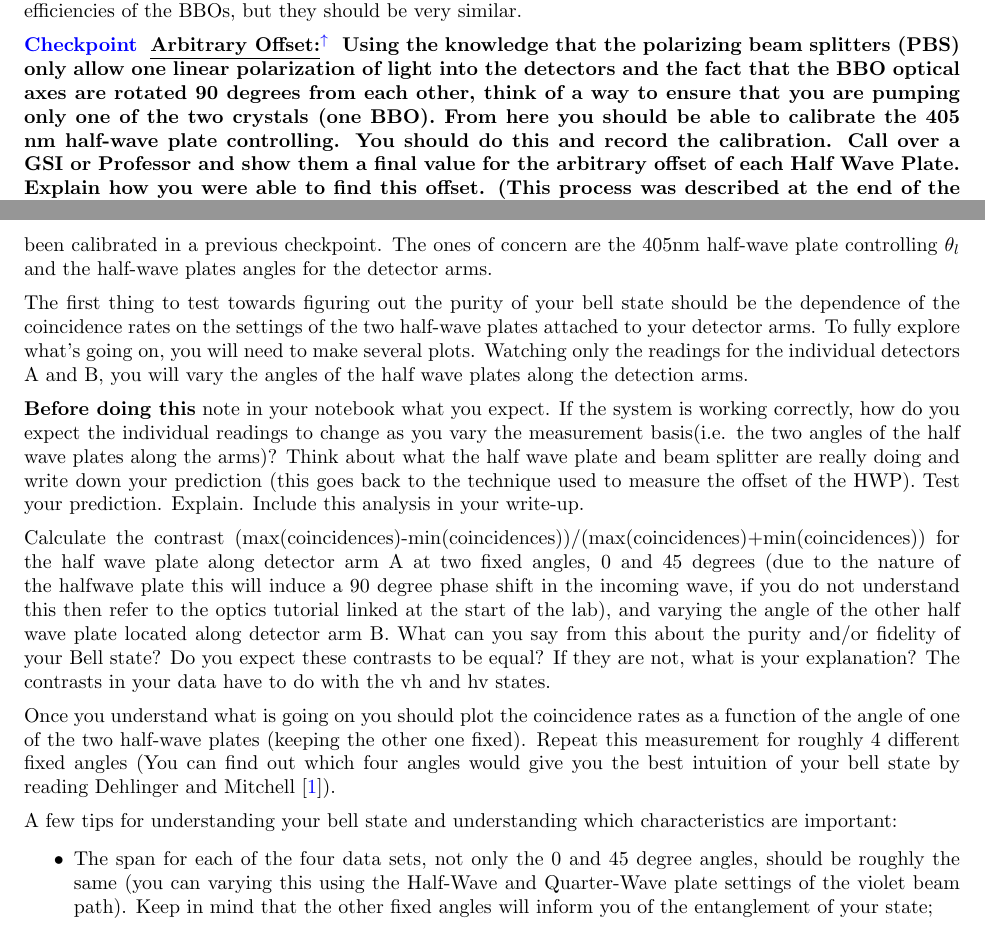
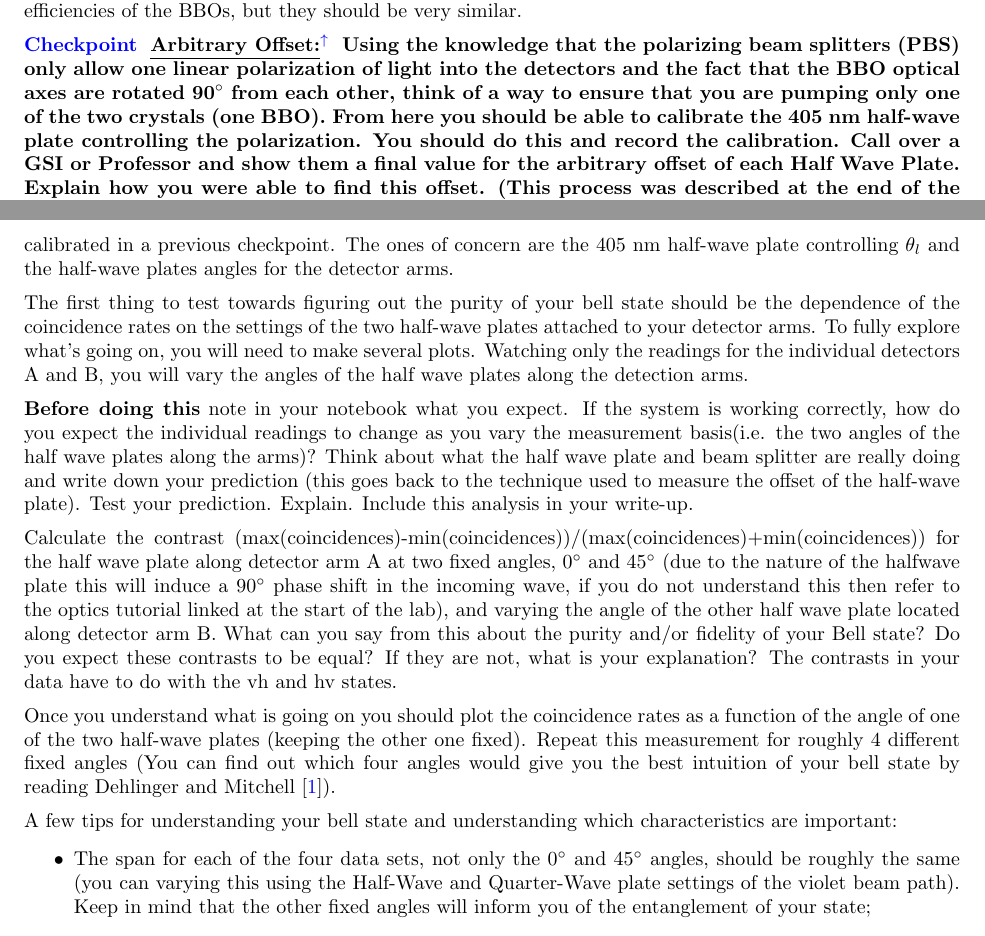
Before and after one commit to DrWinthrop/111BC, a LaTeX document (QIE/QIE.tex): two parts of pages 13 and 14 of 19, joined at a grey line, cut so that both start at the same text. Compiled offline with pdfLaTeX.

Commit message:
Fixed some text.

```diff
--- a/QIE/QIE.tex
+++ b/QIE/QIE.tex
@@ -366,24 +366,24 @@ This would decrease the number of coincidences when the state is analyzed in a d
 
 The separation between the BBOs is small enough to be negligible, and as noted above, the angle between the BBOs is practically eliminated when the BBOs are at 90$^\circ$. We cannot control the down-conversion efficiencies of the BBOs, but they should be very similar.
 
-\checkpoint{Arbitrary Offset}{Using the knowledge that the polarizing beam splitters (PBS) only allow one linear polarization of light into the detectors and the fact that the BBO optical axes are rotated 90 degrees from each other, think of a way to ensure that you are pumping only one of the two crystals (one BBO). From here you should be able to calibrate the 405 nm half-wave plate controlling. You should do this and record the calibration. Call over a GSI or Professor and show them a final value for the arbitrary offset of each Half Wave Plate. Explain how you were able to find this offset. (This process was described at the end of the ``detection'' section located above).}
+\checkpoint{Arbitrary Offset}{Using the knowledge that the polarizing beam splitters (PBS) only allow one linear polarization of light into the detectors and the fact that the BBO optical axes are rotated 90$^\circ$ from each other, think of a way to ensure that you are pumping only one of the two crystals (one BBO). From here you should be able to calibrate the 405 nm half-wave plate controlling the polarization. You should do this and record the calibration. Call over a GSI or Professor and show them a final value for the arbitrary offset of each Half Wave Plate. Explain how you were able to find this offset. (This process was described at the end of the ``detection'' section located above).}
 
 \subsection{Mid-Lab Questions}
 
-Before going on, we are interested in verifying that everything in the experimental setup is doing what we think it is doing, or is supposed to be doing. We will start with the half-wave plates, which should have been calibrated in a previous checkpoint. The ones of concern are the 405nm half-wave plate controlling $\theta_l$ and the half-wave plates angles for the detector arms.
+Before going on, we are interested in verifying that everything in the experimental setup is doing what we think it is doing, or is supposed to be doing. We will start with the half-wave plates, which should have been calibrated in a previous checkpoint. The ones of concern are the 405 nm half-wave plate controlling $\theta_l$ and the half-wave plates angles for the detector arms.
 
 The first thing to test towards figuring out the purity of your bell state should be the dependence of the coincidence rates on the settings of the two half-wave plates attached to your detector arms. To fully explore what's going on, you will need to make several plots. Watching only the readings for the individual detectors A and B, you will vary the angles of the half wave plates along the detection arms.
 
-\textbf{Before doing this} note in your notebook what you expect. If the system is working correctly, how do you expect the individual readings to change as you vary the measurement basis(i.e. the two angles of the half wave plates along the arms)? Think about what the half wave plate and beam splitter are really doing and write down your prediction (this goes back to the technique used to measure the offset of the HWP). Test your prediction. Explain. Include this analysis in your write-up.
+\textbf{Before doing this} note in your notebook what you expect. If the system is working correctly, how do you expect the individual readings to change as you vary the measurement basis(i.e. the two angles of the half wave plates along the arms)? Think about what the half wave plate and beam splitter are really doing and write down your prediction (this goes back to the technique used to measure the offset of the half-wave plate). Test your prediction. Explain. Include this analysis in your write-up.
 
-Calculate the contrast (max(coincidences)-min(coincidences))/(max(coincidences)+min(coincidences)) for the half wave plate along detector arm A at two fixed angles, 0 and 45 degrees (due to the nature of the halfwave plate this will induce a 90 degree phase shift in the incoming wave, if you do not understand this then refer to the optics tutorial linked at the start of the lab), and varying the angle of the other half wave plate located along detector arm B. What can you say from this about the purity and/or fidelity of your Bell state? Do you expect these contrasts to be equal? If they are not, what is your explanation? The contrasts in your data have to do with the vh and hv states.
+Calculate the contrast (max(coincidences)-min(coincidences))/(max(coincidences)+min(coincidences)) for the half wave plate along detector arm A at two fixed angles, 0$^\circ$ and 45$^\circ$ (due to the nature of the halfwave plate this will induce a 90$^\circ$ phase shift in the incoming wave, if you do not understand this then refer to the optics tutorial linked at the start of the lab), and varying the angle of the other half wave plate located along detector arm B. What can you say from this about the purity and/or fidelity of your Bell state? Do you expect these contrasts to be equal? If they are not, what is your explanation? The contrasts in your data have to do with the vh and hv states.
 
-Once you understand what is going on you should plot the coincidence rates  as a function of the angle of one of the two half-wave plates (keeping the other one fixed). Repeat this measurement for roughly 4 different fixed angles (You can find out which four angles would give you the best intuition of your bell state by reading Dehlinger and Mitchell \cite{Dehlinger}).
+Once you understand what is going on you should plot the coincidence rates as a function of the angle of one of the two half-wave plates (keeping the other one fixed). Repeat this measurement for roughly 4 different fixed angles (You can find out which four angles would give you the best intuition of your bell state by reading Dehlinger and Mitchell \cite{Dehlinger}).
 
 A few tips for understanding your bell state and understanding which characteristics are important:
 
 \begin{itemize}
-    \item The span for each of the four data sets, not only the 0 and 45 degree angles, should be roughly the same (you can varying this using the Half-Wave and Quarter-Wave plate settings of the violet beam path). Keep in mind that the other fixed angles will inform you of the entanglement of your state;
+    \item The span for each of the four data sets, not only the 0$^\circ$ and 45$^\circ$ angles, should be roughly the same (you can varying this using the Half-Wave and Quarter-Wave plate settings of the violet beam path). Keep in mind that the other fixed angles will inform you of the entanglement of your state;
 
     \item The phase shifts in the fitted data should correspond to the phase shifts induced by the rotation of the half-wave plate that is fixed to an angle;
 \end{itemize}
```
Also changed, not shown: QIE/QIE.tex (4 more changed lines).
